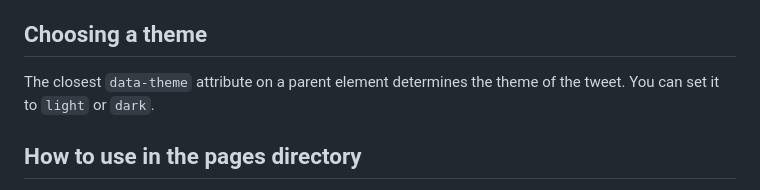
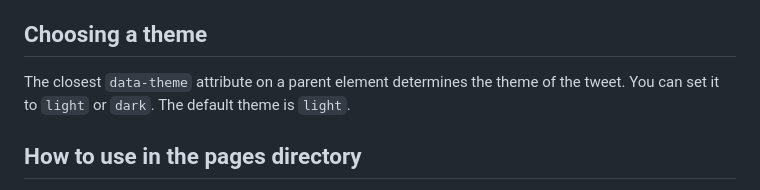
Before and after one commit to vercel/react-tweet, a Markdown page: packages/next-tweet/readme.md, the part around the change. Rendered like a GitHub page.

```diff
--- a/packages/next-tweet/readme.md
+++ b/packages/next-tweet/readme.md
@@ -45,7 +45,7 @@ export default async function Page({ params }: Props) {
 
 ## Choosing a theme
 
-The closest `data-theme` attribute on a parent element determines the theme of the tweet. You can set it to `light` or `dark`.
+The closest `data-theme` attribute on a parent element determines the theme of the tweet. You can set it to `light` or `dark`. The default theme is `light`.
 
 ## How to use in the pages directory
 
```
